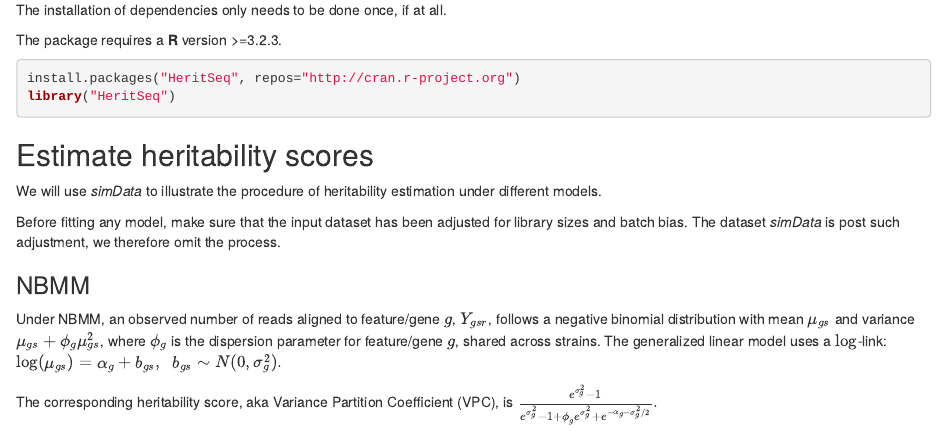
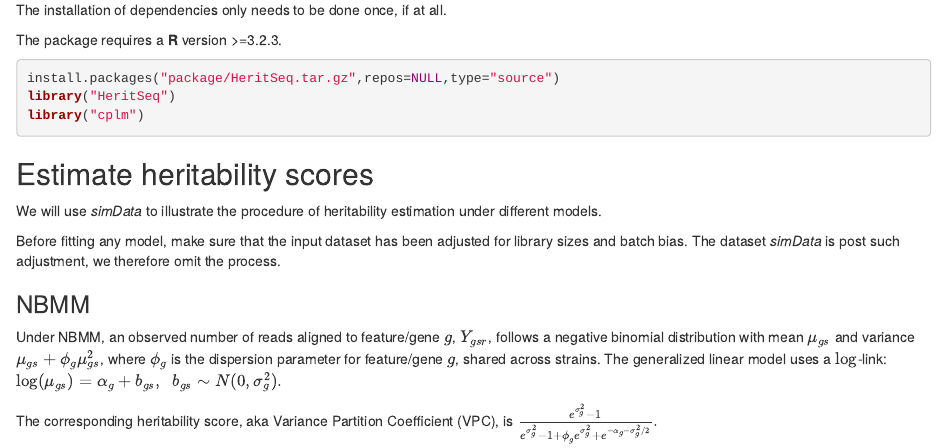
Before and after one commit to KechrisLab/HeritSeq, an R Markdown document (README.Rmd): the page in a window 1100 px wide, from 790 px down. Rendered offline with R 4.5, knitr and Pandoc, with nearby package versions.

Commit message:
Update README.Rmd

````diff
--- a/README.Rmd
+++ b/README.Rmd
@@ -39,8 +39,9 @@ The installation of dependencies only needs to be done once, if at all.
 
 The package requires a **R** version >=3.2.3.
 ```{r, eval = FALSE}
-install.packages("HeritSeq", repos="http://cran.r-project.org")
+install.packages("package/HeritSeq.tar.gz",repos=NULL,type="source")
 library("HeritSeq")
+library("cplm")
 ```
 ```{r, echo = FALSE}
 setwd("~/Documents/heritseq/")
````
